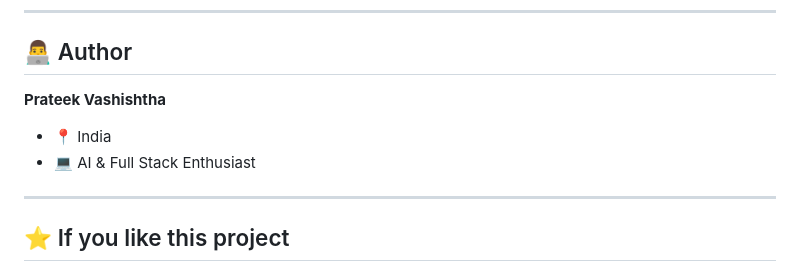
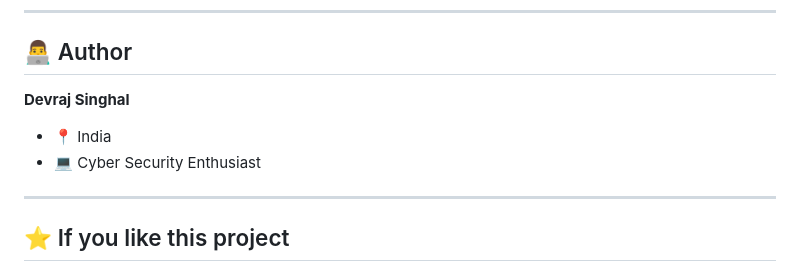
Before and after one commit to devrajsinghal35/Employee-Attrition-Prediction, a Markdown page: README.md, the part around the change. Drawn GitHub-style.

Commit message:
Update author information in README.md

```diff
--- a/README.md
+++ b/README.md
@@ -256,10 +256,10 @@ Top Factors:
 
 ## 👨‍💻 Author
 
-**Prateek Vashishtha**
+**Devraj Singhal**
 
 * 📍 India
-* 💻 AI & Full Stack Enthusiast
+* 💻 Cyber Security Enthusiast
 
 ---
 
```
